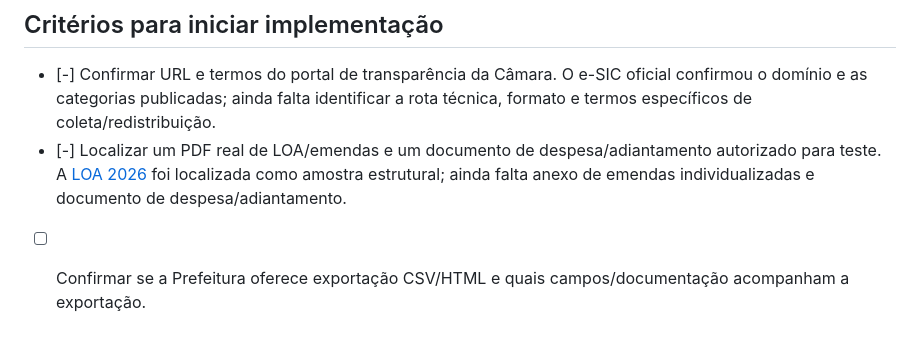
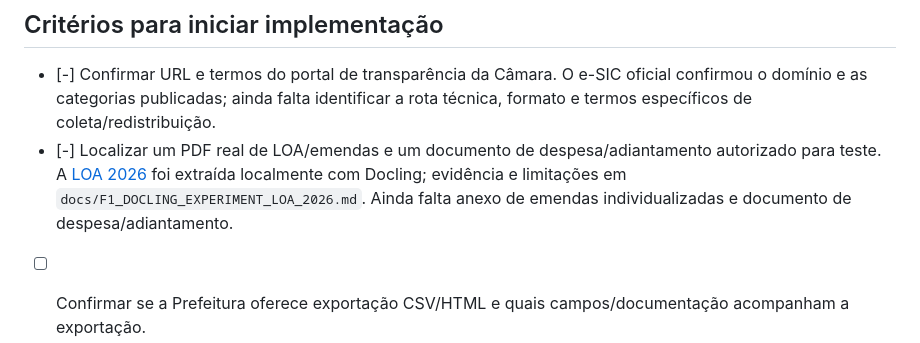
Before and after one commit to marcelorayzen/Itapevi-em-Dados, a Markdown page: docs/F1_DOCUMENT_INTELLIGENCE_SPEC.md, the part around the change. Rendered like a GitHub page.

Commit message:
docs: registrar experimento Docling da LOA 2026

```diff
--- a/docs/F1_DOCUMENT_INTELLIGENCE_SPEC.md
+++ b/docs/F1_DOCUMENT_INTELLIGENCE_SPEC.md
@@ -58,7 +58,7 @@ Estados previstos: `aprovada`, `execucao_candidata`, `empenhada_confirmada`, `li
 ## Critérios para iniciar implementação
 
 - [-] Confirmar URL e termos do portal de transparência da Câmara. O e-SIC oficial confirmou o domínio e as categorias publicadas; ainda falta identificar a rota técnica, formato e termos específicos de coleta/redistribuição.
-- [-] Localizar um PDF real de LOA/emendas e um documento de despesa/adiantamento autorizado para teste. A [LOA 2026](https://itapevi.sp.gov.br/wp-content/uploads/2026/01/loa-lei-no-3.551-2025.pdf) foi localizada como amostra estrutural; ainda falta anexo de emendas individualizadas e documento de despesa/adiantamento.
+- [-] Localizar um PDF real de LOA/emendas e um documento de despesa/adiantamento autorizado para teste. A [LOA 2026](https://itapevi.sp.gov.br/wp-content/uploads/2026/01/loa-lei-no-3.551-2025.pdf) foi extraída localmente com Docling; evidência e limitações em `docs/F1_DOCLING_EXPERIMENT_LOA_2026.md`. Ainda falta anexo de emendas individualizadas e documento de despesa/adiantamento.
 - [ ] Confirmar se a Prefeitura oferece exportação CSV/HTML e quais campos/documentação acompanham a exportação.
 - [ ] Definir retenção de artefatos e responsabilidade institucional pela validação de fonte.
 - [ ] Criar conjunto de avaliação com extração manual de referência antes de automatizar Docling.
```
Also changed, not shown: docs/F1_DOCLING_EXPERIMENT_LOA_2026.md (added, +60 -0 lines).
